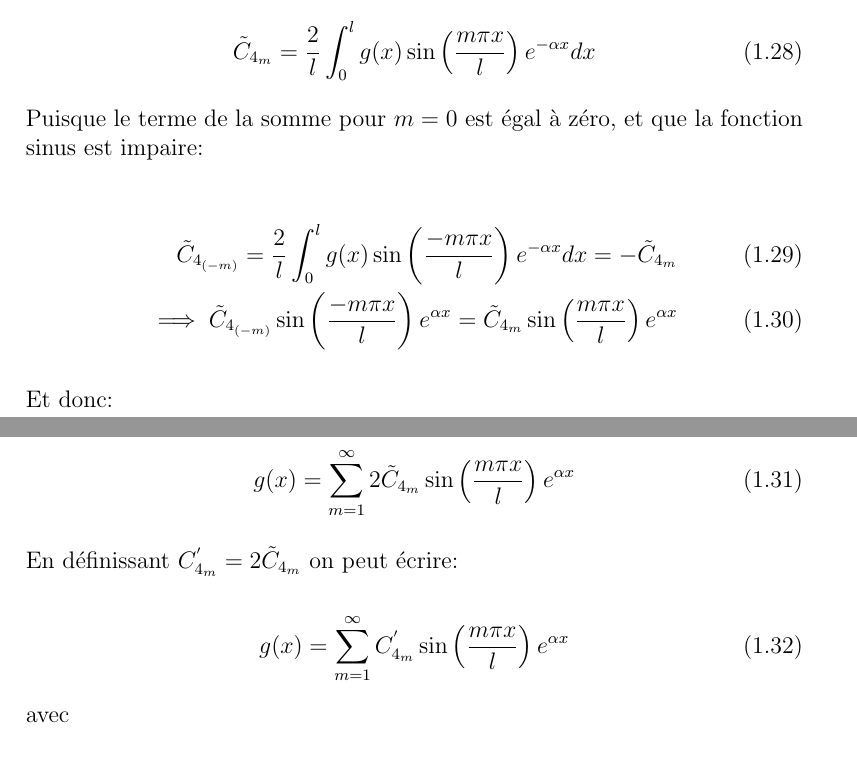
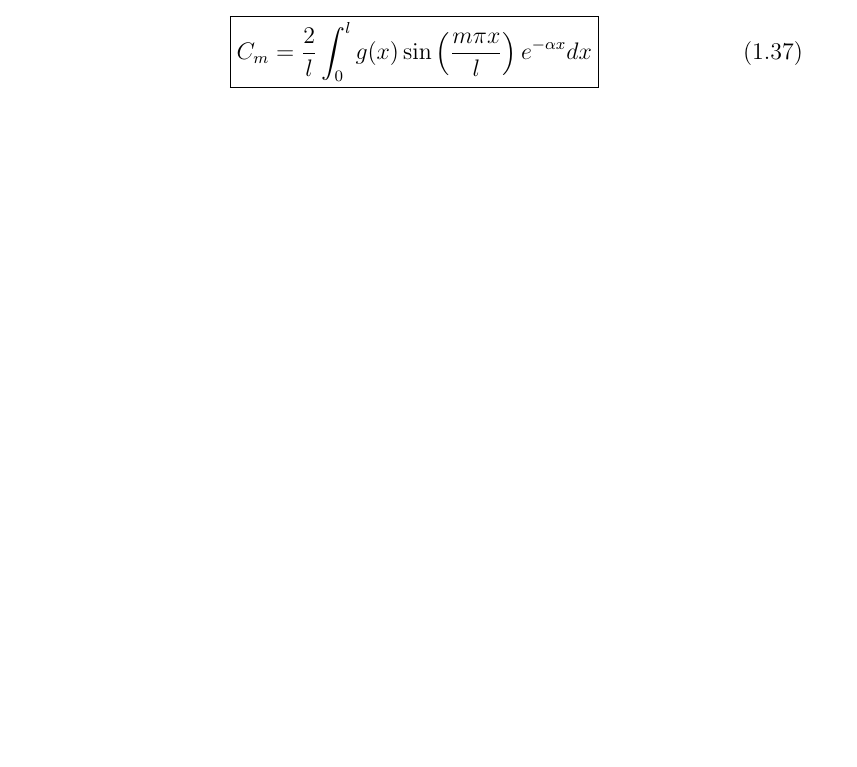
Before and after one commit to aschils/simulation_numerique, a LaTeX document (crucifix/rapport/rapport.tex): two parts of pages 6 and 7 of 9 before the commit and part of page 7 of 8 after it, the two joined at a grey line, cut so that both start at the same text, the shorter picture padded with empty space. Compiled offline with pdfLaTeX.

Commit message:
sol analytique final

```diff
--- a/crucifix/rapport/rapport.tex
+++ b/crucifix/rapport/rapport.tex
@@ -282,31 +282,28 @@ On voit dès lors que les coefficients $\tilde{C}_{4_m}$ sont obtenus
 en projetant la fonction $g(x)e^{-\alpha x}$ sur la base des fonctions $\sin \left (\frac{m \pi x}{l} \right )$:
 
 \begin{equation}
-  \tilde{C}_{4_m} = \frac{2}{l} \int_0^l g(x) \sin \left (\frac{m \pi x}{l} \right ) e^{-\alpha x} dx
+  C_m = \frac{2}{l} \int_0^l g(x) \sin \left (\frac{m \pi x}{l} \right ) e^{-\alpha x} dx
 \end{equation}
 
-Puisque le terme de la somme pour $m=0$ est égal à zéro, et que la fonction
-sinus est impaire:
+%Puisque le terme de la somme pour $m=0$ est égal à zéro, et que la fonction
+%sinus est impaire:
 
-\begin{align}
-  \tilde{C}_{4_{(-m)}} = \frac{2}{l} \int_0^l g(x) \sin \left (\frac{-m \pi x}{l} \right ) e^{-\alpha x} dx = -\tilde{C}_{4_m}\\
-  \implies \tilde{C}_{4_{(-m)}} \sin \left (\frac{-m \pi x}{l} \right ) e^{\alpha x} = \tilde{C}_{4_m} \sin \left (\frac{m \pi x}{l} \right ) e^{\alpha x}
-\end{align}
+%\begin{align}
+%  \tilde{C}_{4_{(-m)}} = \frac{2}{l} \int_0^l g(x) \sin \left (\frac{-m \pi x}{l} \right ) e^{-\alpha x} dx = -\tilde{C}_{4_m}\\
+%  \implies \tilde{C}_{4_{(-m)}} \sin \left (\frac{-m \pi x}{l} \right ) e^{\alpha x} = \tilde{C}_{4_m} \sin \left (\frac{m \pi x}{l} \right ) e^{\alpha x}
+%\end{align}
 
-Et donc:
+%Et donc:
 
-\begin{equation}
-  g(x) = \sum_{m=1}^{\infty} 2 \tilde{C}_{4_m} \sin \left (\frac{m \pi x}{l} \right ) e^{\alpha x}
-\end{equation}
+%\begin{equation}
+%  g(x) = \sum_{m=1}^{\infty} 2 \tilde{C}_{4_m} \sin \left (\frac{m \pi x}{l} \right ) e^{\alpha x}
+%\end{equation}
 
-En définissant $C^'_{4_m} = 2 \tilde{C}_{4_m}$ on peut écrire:
+%En définissant $C^'_{4_m} = 2 \tilde{C}_{4_m}$ on peut écrire:
 
-\begin{equation}
-  g(x) = \sum_{m=1}^{\infty} C^'_{4_m} \sin \left (\frac{m \pi x}{l} \right ) e^{\alpha x}
-\end{equation}
+%\begin{equation}
+%  g(x) = \sum_{m=1}^{\infty} C^'_{4_m} \sin \left (\frac{m \pi x}{l} \right ) e^{\alpha x}
+%\end{equation}
 
-avec
+%avec
 
-\begin{equation}
-  C^'_{4_m} =  \frac{2}{l} \int_0^l g(x) \sin \left (\frac{m \pi x}{l} \right ) e^{-\alpha x} dx
-\end{equation}
@@ -354,3 +358,5 @@ u(x,t) = \sum_{m=1}^{\infty} C^'_{4_m} \sin \left (\frac{m \pi x}{l} \right ) \e
+\begin{equation}
+  \boxed{C_m = \frac{2}{l} \int_0^l g(x) \sin \left (\frac{m \pi x}{l} \right ) e^{-\alpha x} dx}
 \end{equation}
 
 \section*{Conclusion}
```
Also changed, not shown: crucifix/rapport/rapport.pdf, crucifix/rapport/rapport.tex (25 more changed lines).
